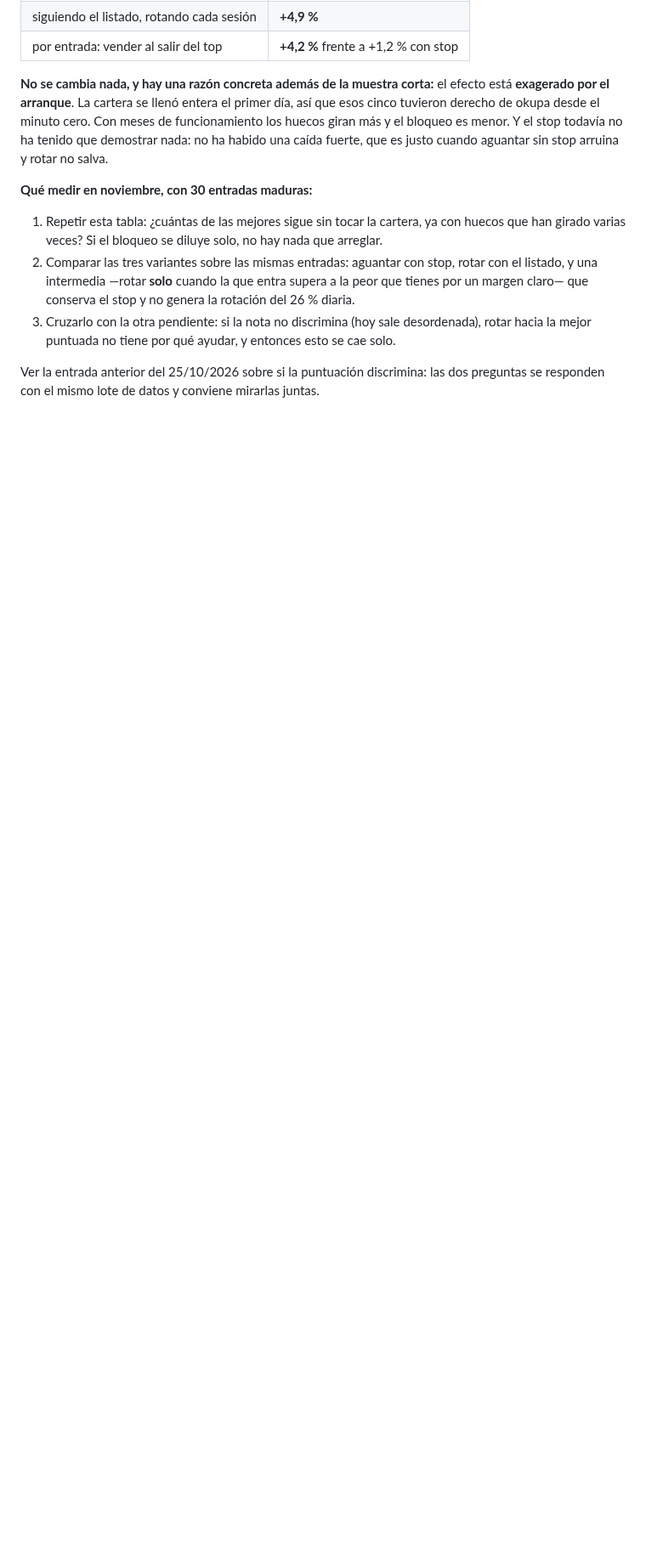
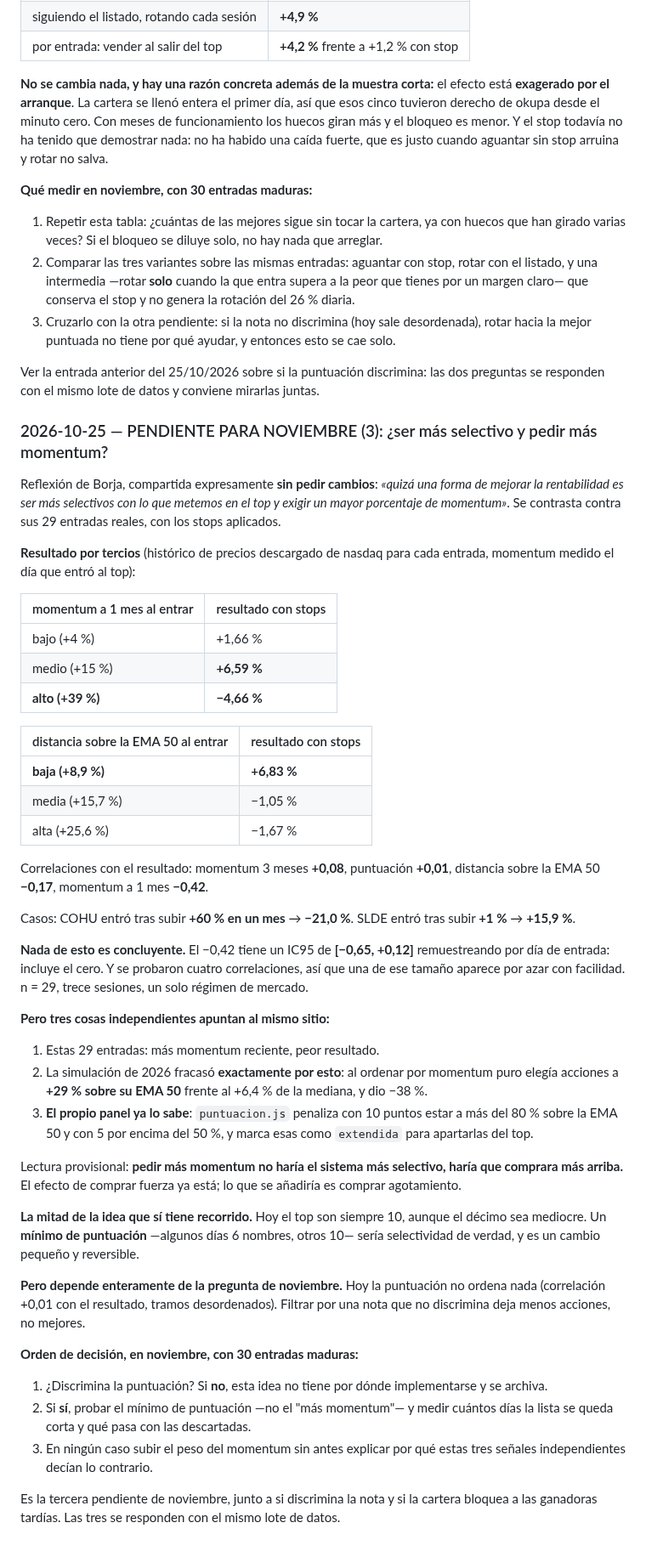
Before and after one commit to borjaalarcon94/panel-momentum, a Markdown page: auditoria/registro.md, the part around the change. Shown at 85% size. GitHub-like rendering; blank space fills up the shorter version.

Commit message:
registro: pendiente de noviembre (3), ser mas selectivo y pedir mas momentum
Contrastado contra las 29 entradas reales: mas momentum reciente al entrar -> peor
resultado (correlacion -0,42, pero IC95 [-0,65, +0,12], incluye el cero, y son 4
correlaciones probadas). Coincide con que la simulacion de 2026 fracasara por elegir
acciones a +29 % sobre su EMA 50, y con que puntuacion.js ya penalice eso.

La mitad de la idea que sirve es el minimo de puntuacion en vez del top-10 fijo, pero
depende de que la nota discrimine, que hoy no lo hace.

Co-Authored-By: Claude Opus 5 <noreply@anthropic.com>

```diff
--- a/auditoria/registro.md
+++ b/auditoria/registro.md
@@ -2038,3 +2038,62 @@ justo cuando aguantar sin stop arruina y rotar no salva.
 
 Ver la entrada anterior del 25/10/2026 sobre si la puntuación discrimina: las dos preguntas se
 responden con el mismo lote de datos y conviene mirarlas juntas.
+
+### 2026-10-25 — PENDIENTE PARA NOVIEMBRE (3): ¿ser más selectivo y pedir más momentum?
+
+Reflexión de Borja, compartida expresamente **sin pedir cambios**: *«quizá una forma de mejorar la
+rentabilidad es ser más selectivos con lo que metemos en el top y exigir un mayor porcentaje de
+momentum»*. Se contrasta contra sus 29 entradas reales, con los stops aplicados.
+
+**Resultado por tercios** (histórico de precios descargado de nasdaq para cada entrada, momentum
+medido el día que entró al top):
+
+| momentum a 1 mes al entrar | resultado con stops |
+|---|---|
+| bajo (+4 %) | +1,66 % |
+| medio (+15 %) | **+6,59 %** |
+| **alto (+39 %)** | **−4,66 %** |
+
+| distancia sobre la EMA 50 al entrar | resultado con stops |
+|---|---|
+| **baja (+8,9 %)** | **+6,83 %** |
+| media (+15,7 %) | −1,05 % |
+| alta (+25,6 %) | −1,67 % |
+
+Correlaciones con el resultado: momentum 3 meses **+0,08**, puntuación **+0,01**, distancia sobre la
+EMA 50 **−0,17**, momentum a 1 mes **−0,42**.
+
+Casos: COHU entró tras subir **+60 % en un mes** → **−21,0 %**. SLDE entró tras subir **+1 %** →
+**+15,9 %**.
+
+**Nada de esto es concluyente.** El −0,42 tiene un IC95 de **[−0,65, +0,12]** remuestreando por día
+de entrada: incluye el cero. Y se probaron cuatro correlaciones, así que una de ese tamaño aparece
+por azar con facilidad. n = 29, trece sesiones, un solo régimen de mercado.
+
+**Pero tres cosas independientes apuntan al mismo sitio:**
+1. Estas 29 entradas: más momentum reciente, peor resultado.
+2. La simulación de 2026 fracasó **exactamente por esto**: al ordenar por momentum puro elegía
+   acciones a **+29 % sobre su EMA 50** frente al +6,4 % de la mediana, y dio −38 %.
+3. **El propio panel ya lo sabe**: `puntuacion.js` penaliza con 10 puntos estar a más del 80 % sobre
+   la EMA 50 y con 5 por encima del 50 %, y marca esas como `extendida` para apartarlas del top.
+
+Lectura provisional: **pedir más momentum no haría el sistema más selectivo, haría que comprara más
+arriba.** El efecto de comprar fuerza ya está; lo que se añadiría es comprar agotamiento.
+
+**La mitad de la idea que sí tiene recorrido.** Hoy el top son siempre 10, aunque el décimo sea
+mediocre. Un **mínimo de puntuación** —algunos días 6 nombres, otros 10— sería selectividad de
+verdad, y es un cambio pequeño y reversible.
+
+**Pero depende enteramente de la pregunta de noviembre.** Hoy la puntuación no ordena nada
+(correlación +0,01 con el resultado, tramos desordenados). Filtrar por una nota que no discrimina
+deja menos acciones, no mejores.
+
+**Orden de decisión, en noviembre, con 30 entradas maduras:**
+1. ¿Discrimina la puntuación? Si **no**, esta idea no tiene por dónde implementarse y se archiva.
+2. Si **sí**, probar el mínimo de puntuación —no el "más momentum"— y medir cuántos días la lista se
+   queda corta y qué pasa con las descartadas.
+3. En ningún caso subir el peso del momentum sin antes explicar por qué estas tres señales
+   independientes decían lo contrario.
+
+Es la tercera pendiente de noviembre, junto a si discrimina la nota y si la cartera bloquea a las
+ganadoras tardías. Las tres se responden con el mismo lote de datos.
```
